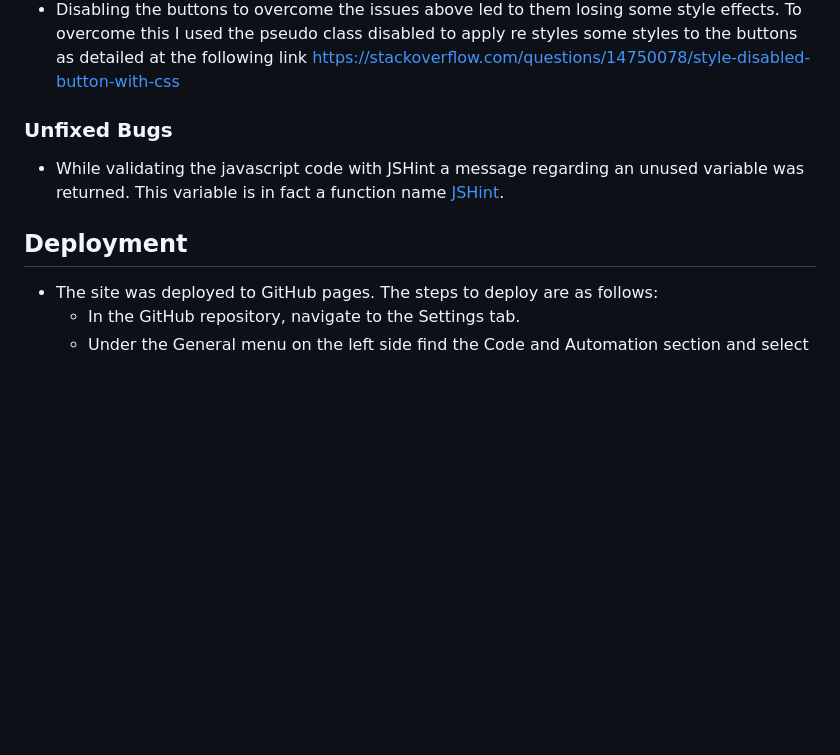
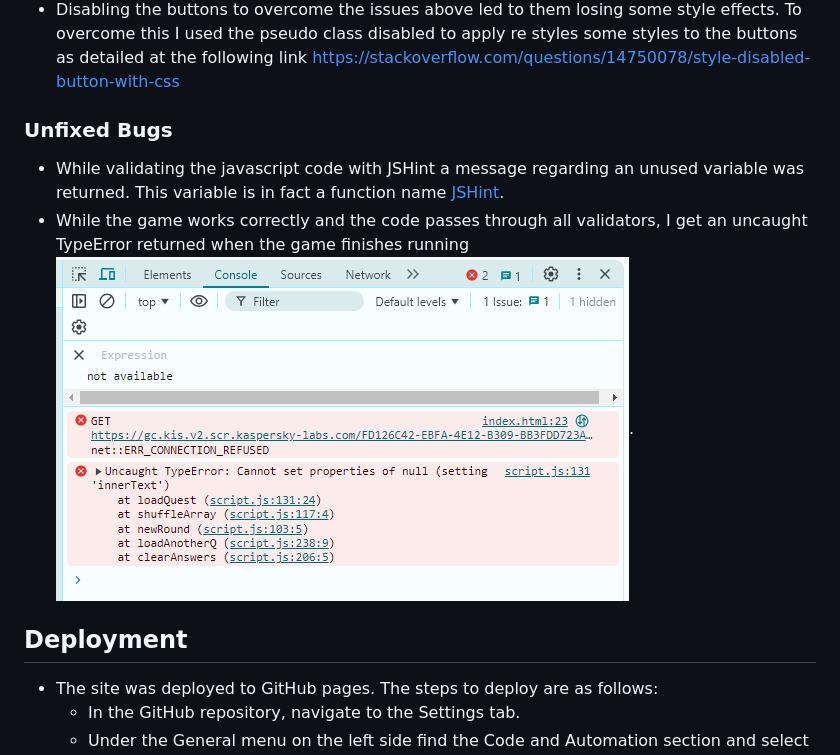
Before and after one commit to lorrainescanlon/flag-quiz, a Markdown page: README.md, the part around the change printed below. Rendered like a GitHub page; pictures changed too: docs/images/consoleerror.PNG (added); blank space fills up the shorter version.

```diff
--- a/README.md
+++ b/README.md
@@ -168,11 +167,14 @@ The following features are included on the website.
   some styles to the buttons as detailed at the following link
   https://stackoverflow.com/questions/14750078/style-disabled-button-with-css
 
+### Unfixed Bugs
+- While validating the javascript code with JSHint a message regarding an unused variable was returned. This variable is in
+  fact a function name [JSHint](docs/jsHint.pdf).
+- While the game works correctly and the code passes through all validators, I get an uncaught TypeError returned when the
+  game finishes running ![Console Error](docs/images/consoleerror.PNG).
 
-### Unfixed Bugs
-- While validating the javascript code with JSHint a message regarding an unused variable was returned. This variable is in fact a function name [JSHint](docs/jsHint.pdf).
 
- ## Deployment
+## Deployment
 - The site was deployed to GitHub pages. The steps to deploy are as follows:
   - In the GitHub repository, navigate to the Settings tab.
   - Under the General menu on the left side find the Code and Automation section and select Pages.
```
Also changed, not shown: other parts of README.md (+0 -1 lines).
